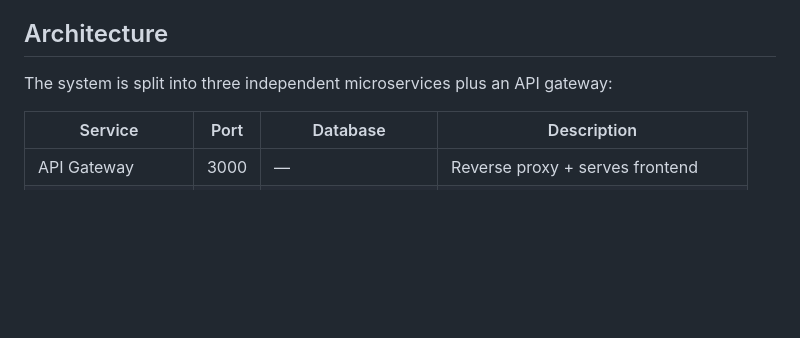
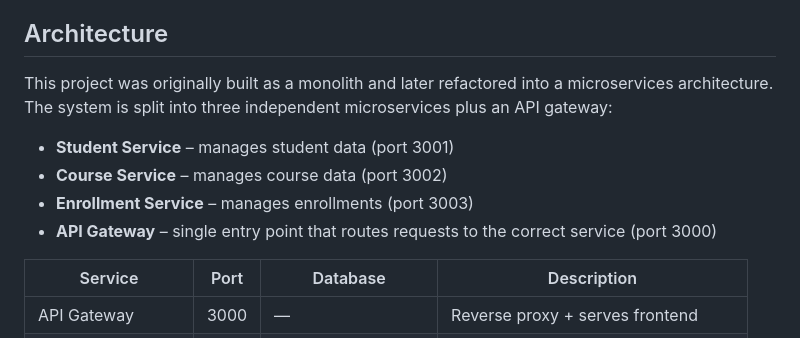
Before and after one commit to reiz-hub/ITSAR2-313-System-Integration-and-Architecture-2, a Markdown page: README.md, the part around the change. GitHub-like rendering; blank space fills up the shorter version.

Commit message:
Revise README to describe microservices architecture
Updated README to reflect the transition from monolith to microservices architecture and added service details.

```diff
--- a/README.md
+++ b/README.md
@@ -18,7 +18,14 @@ A microservices-based web application for managing students, courses, and enroll
 
 ## Architecture
 
-The system is split into three independent microservices plus an API gateway:
+This project was originally built as a monolith and later
+refactored into a microservices architecture. The system is
+split into three independent microservices plus an API gateway:
+
+- **Student Service** – manages student data (port 3001)
+- **Course Service** – manages course data (port 3002)
+- **Enrollment Service** – manages enrollments (port 3003)
+- **API Gateway** – single entry point that routes requests to the correct service (port 3000)
 
 | Service            | Port | Database               | Description                        |
 |--------------------|------|------------------------|------------------------------------|
```
